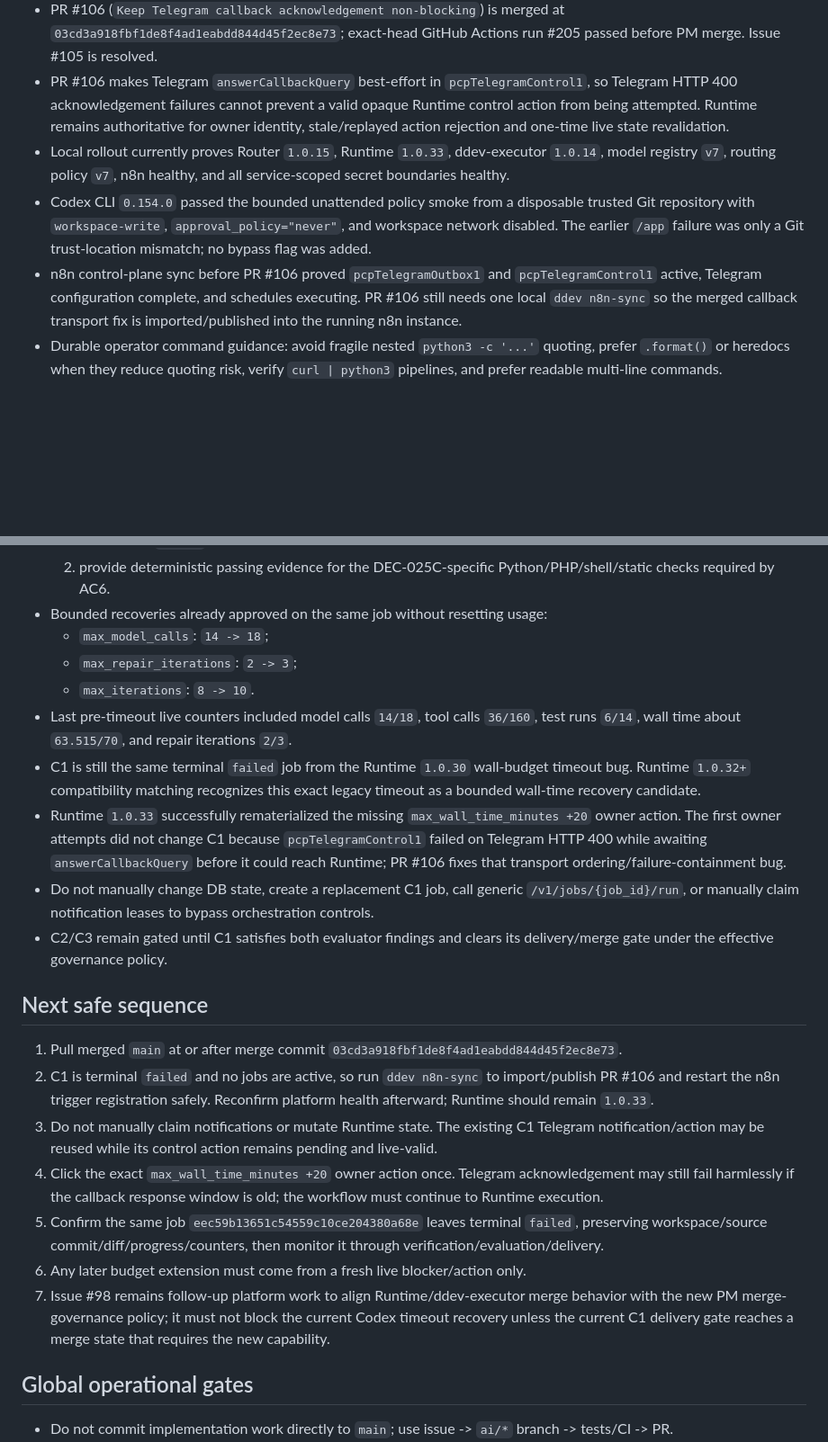
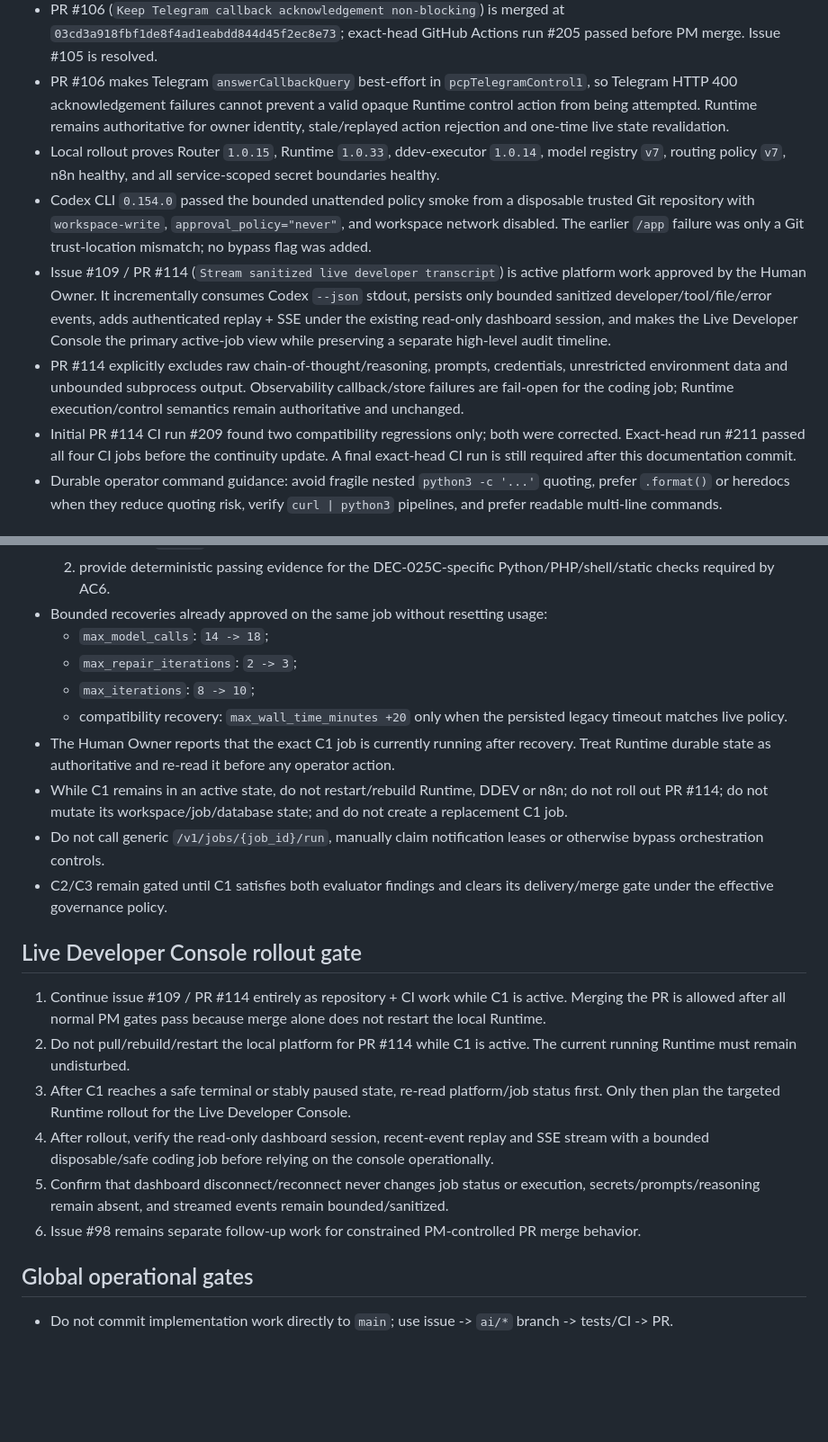
Before and after one commit to sonvhse06072/personal-coding-platform, a Markdown page: docs/project/current-state.md, 2 parts joined by grey strips. Shown at 90% size. GitHub-like rendering; blank space fills up the shorter version.

Commit message:
Record live console work and active C1 rollout gate

```diff
--- a/docs/project/current-state.md
+++ b/docs/project/current-state.md
@@ -32,9 +32,11 @@ Before a material task is complete or handed off, update the relevant topical do
 - PR #102 fixes a rollout rematerialization bug: attention notification dedupe includes a deterministic fingerprint of the rendered control-action set, so a stable blocked/waiting/merge state emits one fresh owner notification when newly valid actions appear while repeated ticks with the same action set remain deduped.
 - PR #106 (`Keep Telegram callback acknowledgement non-blocking`) is merged at `03cd3a918fbf1de8f4ad1eabdd844d45f2ec8e73`; exact-head GitHub Actions run #205 passed before PM merge. Issue #105 is resolved.
 - PR #106 makes Telegram `answerCallbackQuery` best-effort in `pcpTelegramControl1`, so Telegram HTTP 400 acknowledgement failures cannot prevent a valid opaque Runtime control action from being attempted. Runtime remains authoritative for owner identity, stale/replayed action rejection and one-time live state revalidation.
-- Local rollout currently proves Router `1.0.15`, Runtime `1.0.33`, ddev-executor `1.0.14`, model registry `v7`, routing policy `v7`, n8n healthy, and all service-scoped secret boundaries healthy.
+- Local rollout proves Router `1.0.15`, Runtime `1.0.33`, ddev-executor `1.0.14`, model registry `v7`, routing policy `v7`, n8n healthy, and all service-scoped secret boundaries healthy.
 - Codex CLI `0.154.0` passed the bounded unattended policy smoke from a disposable trusted Git repository with `workspace-write`, `approval_policy="never"`, and workspace network disabled. The earlier `/app` failure was only a Git trust-location mismatch; no bypass flag was added.
-- n8n control-plane sync before PR #106 proved `pcpTelegramOutbox1` and `pcpTelegramControl1` active, Telegram configuration complete, and schedules executing. PR #106 still needs one local `ddev n8n-sync` so the merged callback transport fix is imported/published into the running n8n instance.
+- Issue #109 / PR #114 (`Stream sanitized live developer transcript`) is active platform work approved by the Human Owner. It incrementally consumes Codex `--json` stdout, persists only bounded sanitized developer/tool/file/error events, adds authenticated replay + SSE under the existing read-only dashboard session, and makes the Live Developer Console the primary active-job view while preserving a separate high-level audit timeline.
+- PR #114 explicitly excludes raw chain-of-thought/reasoning, prompts, credentials, unrestricted environment data and unbounded subprocess output. Observability callback/store failures are fail-open for the coding job; Runtime execution/control semantics remain authoritative and unchanged.
+- Initial PR #114 CI run #209 found two compatibility regressions only; both were corrected. Exact-head run #211 passed all four CI jobs before the continuity update. A final exact-head CI run is still required after this documentation commit.
 - Durable operator command guidance: avoid fragile nested `python3 -c '...'` quoting, prefer `.format()` or heredocs when they reduce quoting risk, verify `curl | python3` pipelines, and prefer readable multi-line commands.
 
 ## Effective PM merge governance
@@ -64,22 +66,21 @@ Runtime currently still has manual-merge orchestration behavior from the previou
 - Bounded recoveries already approved on the same job without resetting usage:
   - `max_model_calls`: `14 -> 18`;
   - `max_repair_iterations`: `2 -> 3`;
-  - `max_iterations`: `8 -> 10`.
-- Last pre-timeout live counters included model calls `14/18`, tool calls `36/160`, test runs `6/14`, wall time about `63.515/70`, and repair iterations `2/3`.
-- C1 is still the same terminal `failed` job from the Runtime `1.0.30` wall-budget timeout bug. Runtime `1.0.32+` compatibility matching recognizes this exact legacy timeout as a bounded wall-time recovery candidate.
-- Runtime `1.0.33` successfully rematerialized the missing `max_wall_time_minutes +20` owner action. The first owner attempts did not change C1 because `pcpTelegramControl1` failed on Telegram HTTP 400 while awaiting `answerCallbackQuery` before it could reach Runtime; PR #106 fixes that transport ordering/failure-containment bug.
-- Do not manually change DB state, create a replacement C1 job, call generic `/v1/jobs/{job_id}/run`, or manually claim notification leases to bypass orchestration controls.
+  - `max_iterations`: `8 -> 10`;
+  - compatibility recovery: `max_wall_time_minutes +20` only when the persisted legacy timeout matches live policy.
+- The Human Owner reports that the exact C1 job is currently running after recovery. Treat Runtime durable state as authoritative and re-read it before any operator action.
+- While C1 remains in an active state, do not restart/rebuild Runtime, DDEV or n8n; do not roll out PR #114; do not mutate its workspace/job/database state; and do not create a replacement C1 job.
+- Do not call generic `/v1/jobs/{job_id}/run`, manually claim notification leases or otherwise bypass orchestration controls.
 - C2/C3 remain gated until C1 satisfies both evaluator findings and clears its delivery/merge gate under the effective governance policy.
 
-## Next safe sequence
+## Live Developer Console rollout gate
 
-1. Pull merged `main` at or after merge commit `03cd3a918fbf1de8f4ad1eabdd844d45f2ec8e73`.
-2. C1 is terminal `failed` and no jobs are active, so run `ddev n8n-sync` to import/publish PR #106 and restart the n8n trigger registration safely. Reconfirm platform health afterward; Runtime should remain `1.0.33`.
-3. Do not manually claim notifications or mutate Runtime state. The existing C1 Telegram notification/action may be reused while its control action remains pending and live-valid.
-4. Click the exact `max_wall_time_minutes +20` owner action once. Telegram acknowledgement may still fail harmlessly if the callback response window is old; the workflow must continue to Runtime execution.
-5. Confirm the same job `eec59b13651c54559c10ce204380a68e` leaves terminal `failed`, preserving workspace/source commit/diff/progress/counters, then monitor it through verification/evaluation/delivery.
-6. Any later budget extension must come from a fresh live blocker/action only.
-7. Issue #98 remains follow-up platform work to align Runtime/ddev-executor merge behavior with the new PM merge-governance policy; it must not block the current Codex timeout recovery unless the current C1 delivery gate reaches a merge state that requires the new capability.
+1. Continue issue #109 / PR #114 entirely as repository + CI work while C1 is active. Merging the PR is allowed after all normal PM gates pass because merge alone does not restart the local Runtime.
+2. Do not pull/rebuild/restart the local platform for PR #114 while C1 is active. The current running Runtime must remain undisturbed.
+3. After C1 reaches a safe terminal or stably paused state, re-read platform/job status first. Only then plan the targeted Runtime rollout for the Live Developer Console.
+4. After rollout, verify the read-only dashboard session, recent-event replay and SSE stream with a bounded disposable/safe coding job before relying on the console operationally.
+5. Confirm that dashboard disconnect/reconnect never changes job status or execution, secrets/prompts/reasoning remain absent, and streamed events remain bounded/sanitized.
+6. Issue #98 remains separate follow-up work for constrained PM-controlled PR merge behavior.
 
 ## Global operational gates
 
```
